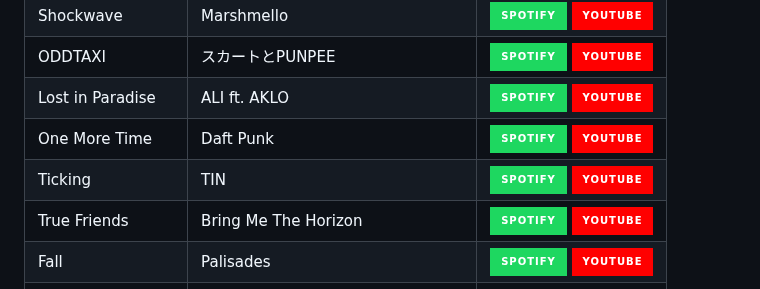
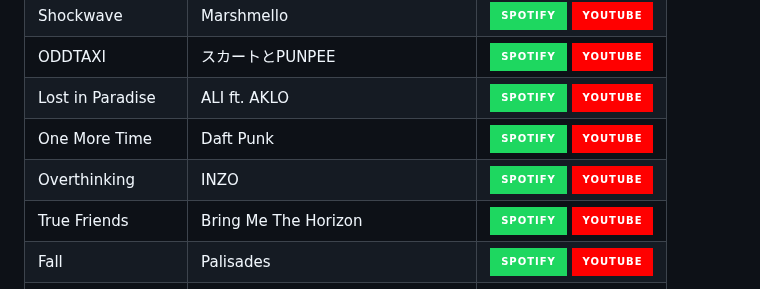
Before and after one commit to tacosontitan/tacosontitan, a Markdown page: README.md, the part around one of its changes. Drawn GitHub-style; badges without logos.

```diff
--- a/README.md
+++ b/README.md
@@ -145,7 +145,7 @@ Shockwave | Marshmello | [![Listen on Spotify][spotify-badge]][s1] [![Listen on
 ODDTAXI | スカートとPUNPEE | [![Listen on Spotify][spotify-badge]][s2] [![Listen on YouTube][youtube-badge]][y2]
 Lost in Paradise | ALI ft. AKLO | [![Listen on Spotify][spotify-badge]][s3] [![Listen on YouTube][youtube-badge]][y3]
 One More Time | Daft Punk | [![Listen on Spotify][spotify-badge]][s4] [![Listen on YouTube][youtube-badge]][y4]
-Ticking | TIN | [![Listen on Spotify][spotify-badge]][s5] [![Listen on YouTube][youtube-badge]][y5]
+Overthinking | INZO | [![Listen on Spotify][spotify-badge]][s5] [![Listen on YouTube][youtube-badge]][y5]
 True Friends | Bring Me The Horizon | [![Listen on Spotify][spotify-badge]][s6] [![Listen on YouTube][youtube-badge]][y6]
 Fall | Palisades | [![Listen on Spotify][spotify-badge]][s7] [![Listen on YouTube][youtube-badge]][y7]
 NJ Legion Iced Tea | A Day To Remember | [![Listen on Spotify][spotify-badge]][s8] [![Listen on YouTube][youtube-badge]][y8]
```
Also changed, not shown: other parts of README.md (+2 -2 lines).
